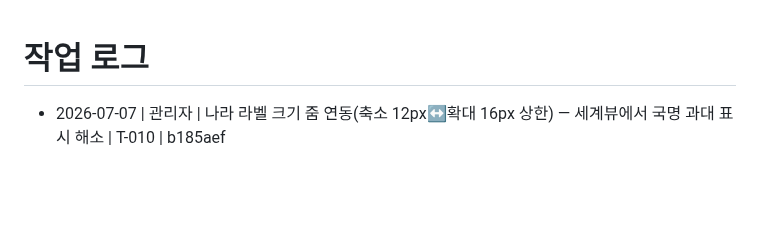
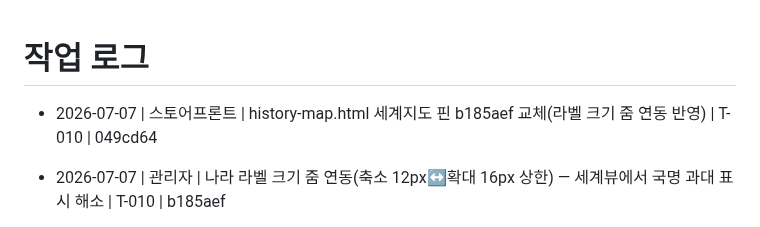
Before and after one commit to madonaka/cheese-blog-parts, a Markdown page: worklog.md, the part around the change. GitHub-like rendering; blank space fills up the shorter version.

Commit message:
docs(worklog): 스토어프론트 핀 b185aef 교체 기록
Co-Authored-By: Claude Fable 5 <noreply@anthropic.com>

```diff
--- a/worklog.md
+++ b/worklog.md
@@ -1,5 +1,6 @@
 # 작업 로그
 
+- 2026-07-07 | 스토어프론트 | history-map.html 세계지도 핀 b185aef 교체(라벨 크기 줌 연동 반영) | T-010 | 049cd64
 - 2026-07-07 | 관리자 | 나라 라벨 크기 줌 연동(축소 12px↔확대 16px 상한) — 세계뷰에서 국명 과대 표시 해소 | T-010 | b185aef
 - 2026-07-07 | 스토어프론트 | history-map.html 세계지도 핀 37421b7 교체(나라 라벨 배치 수정 반영) | T-010 | 2d0422f
 - 2026-07-07 | 관리자 | 뷰어 나라 라벨을 최대 링 bbox 중심으로 배치 — 날짜변경선 분할(소련 추코트카)·원거리 영토(영국)로 인한 라벨 이탈 수정 | T-010 | 37421b7
```
